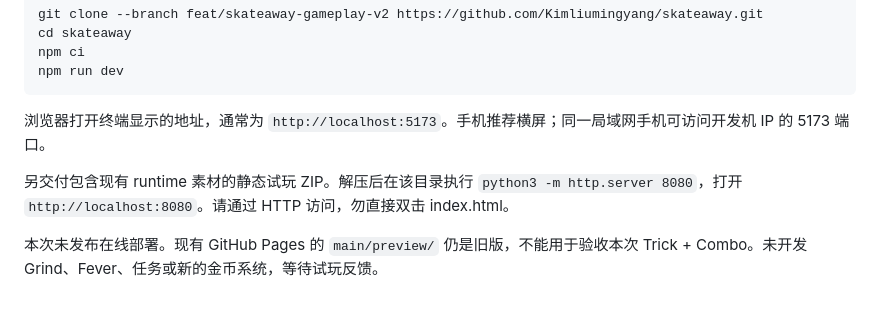
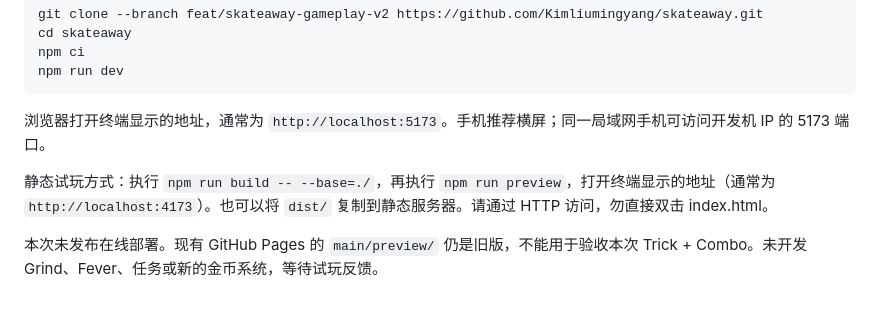
Before and after one commit to Kimliumingyang/skateaway, a Markdown page: docs/GAMEPLAY_V2_STAGE_1.md, the part around the change. Drawn GitHub-style.

Commit message:
docs: clarify local production preview instructions

```diff
--- a/docs/GAMEPLAY_V2_STAGE_1.md
+++ b/docs/GAMEPLAY_V2_STAGE_1.md
@@ -44,6 +44,6 @@ npm run dev
 
 浏览器打开终端显示的地址，通常为 `http://localhost:5173`。手机推荐横屏；同一局域网手机可访问开发机 IP 的 5173 端口。
 
-另交付包含现有 runtime 素材的静态试玩 ZIP。解压后在该目录执行 `python3 -m http.server 8080`，打开 `http://localhost:8080`。请通过 HTTP 访问，勿直接双击 index.html。
+静态试玩方式：执行 `npm run build -- --base=./`，再执行 `npm run preview`，打开终端显示的地址（通常为 `http://localhost:4173`）。也可以将 `dist/` 复制到静态服务器。请通过 HTTP 访问，勿直接双击 index.html。
 
 本次未发布在线部署。现有 GitHub Pages 的 `main/preview/` 仍是旧版，不能用于验收本次 Trick + Combo。未开发 Grind、Fever、任务或新的金币系统，等待试玩反馈。
```
